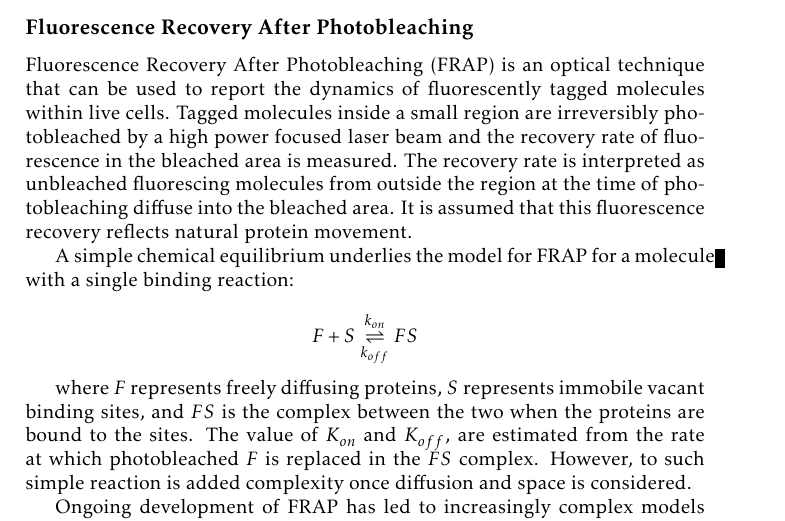
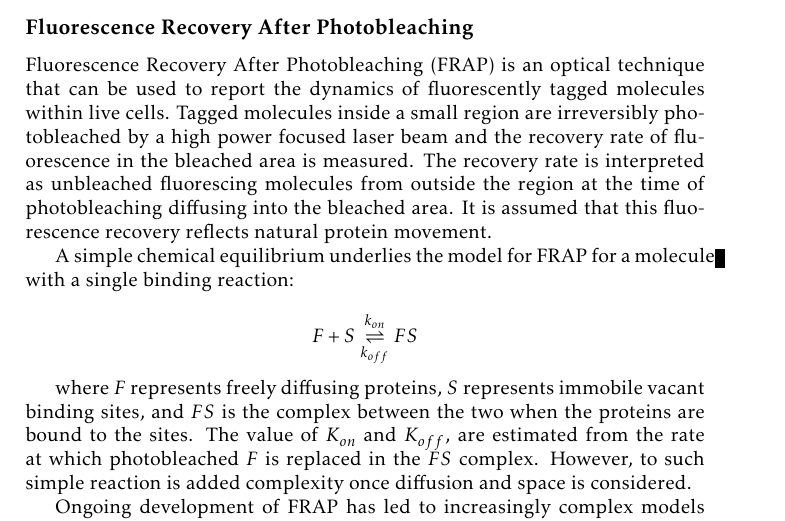
Before and after one commit to af-lab/kill-frap, a LaTeX book (kill-frap.tex, which reads sections/intro.tex): part of page 2 of 17, cut so that both start at the same text. Compiled offline with pdfLaTeX.

Commit message:
intro: fix typo

```diff
--- a/sections/intro.tex
+++ b/sections/intro.tex
@@ -76,7 +76,7 @@
     a high power focused laser beam and the recovery rate of fluorescence
     in the bleached area is measured. The recovery rate is interpreted
     as unbleached fluorescing molecules from outside the region
-    at the time of photobleaching diffuse into the bleached area.
+    at the time of photobleaching diffusing into the bleached area.
     It is assumed that this fluorescence recovery
     reflects natural protein movement.
 
```
